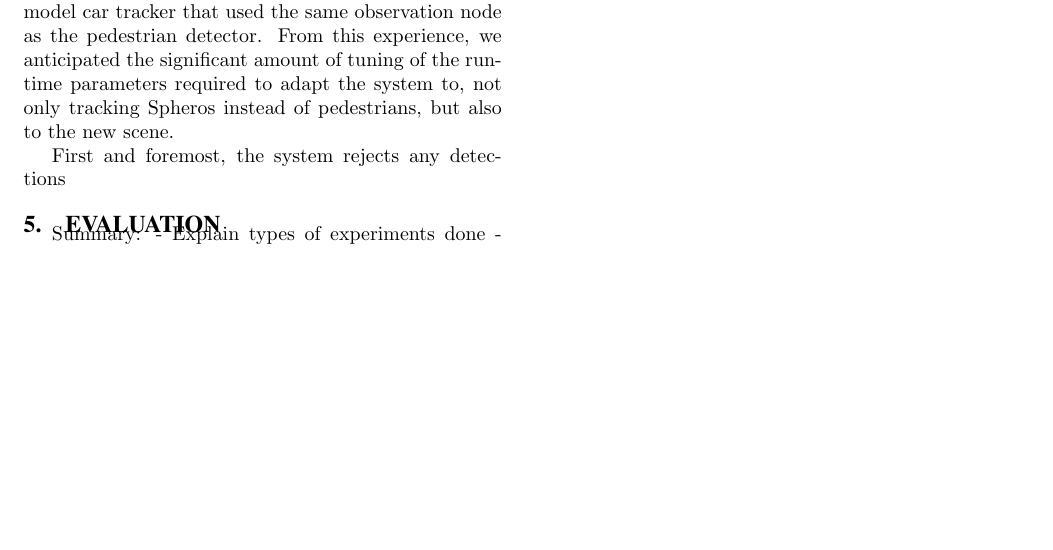
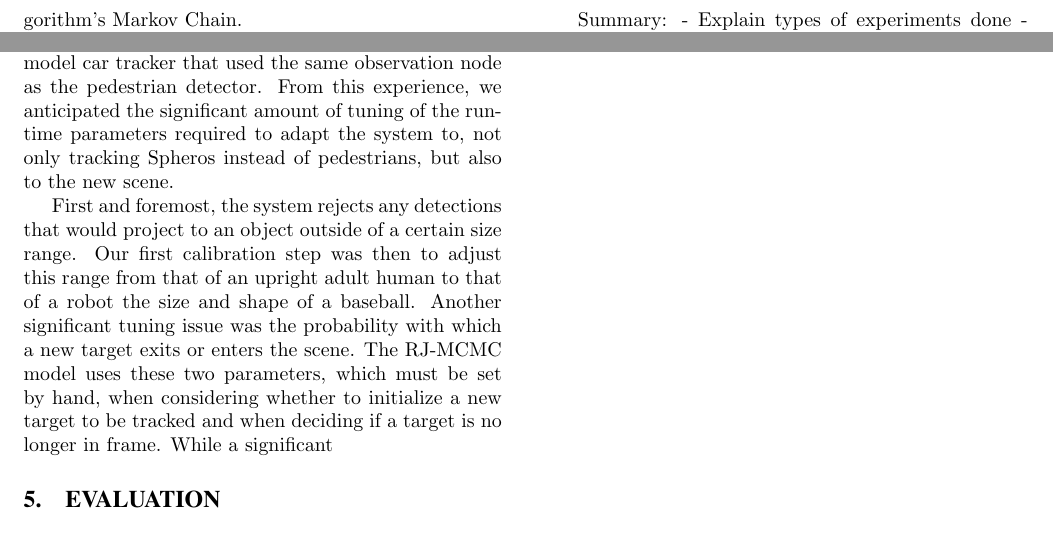
Before and after one commit to johnscheible/real-time-mtt, a LaTeX paper (paper/paper.tex, which reads paper/impl.tex): part of page 3 of 3 before the commit and two parts of page 3 of 3 after it, the two joined at a grey line, cut so that both start at the same text, the shorter picture padded with empty space. Compiled offline with pdfLaTeX.

Commit message:
More work on impl.tex

```diff
--- a/paper/impl.tex
+++ b/paper/impl.tex
@@ -49,4 +49,8 @@ framework with a deformable parts model car tracker that used the same observati
 experience, we anticipated the significant amount of tuning of the runtime parameters required to adapt the system to, not only
 tracking Spheros instead of pedestrians, but also to the new scene.
 
-First and foremost, the system rejects any detections
+First and foremost, the system rejects any detections that would project to an object outside of a certain size range. Our first
+calibration step was then to adjust this range from that of an upright adult human to that of a robot the size and shape of a
+baseball. Another significant tuning issue was the probability with which a new target exits or enters the scene. The RJ-MCMC
+model uses these two parameters, which must be set by hand, when considering whether to initialize a new target to be tracked
+and when deciding if a target is no longer in frame. While a significant
```
